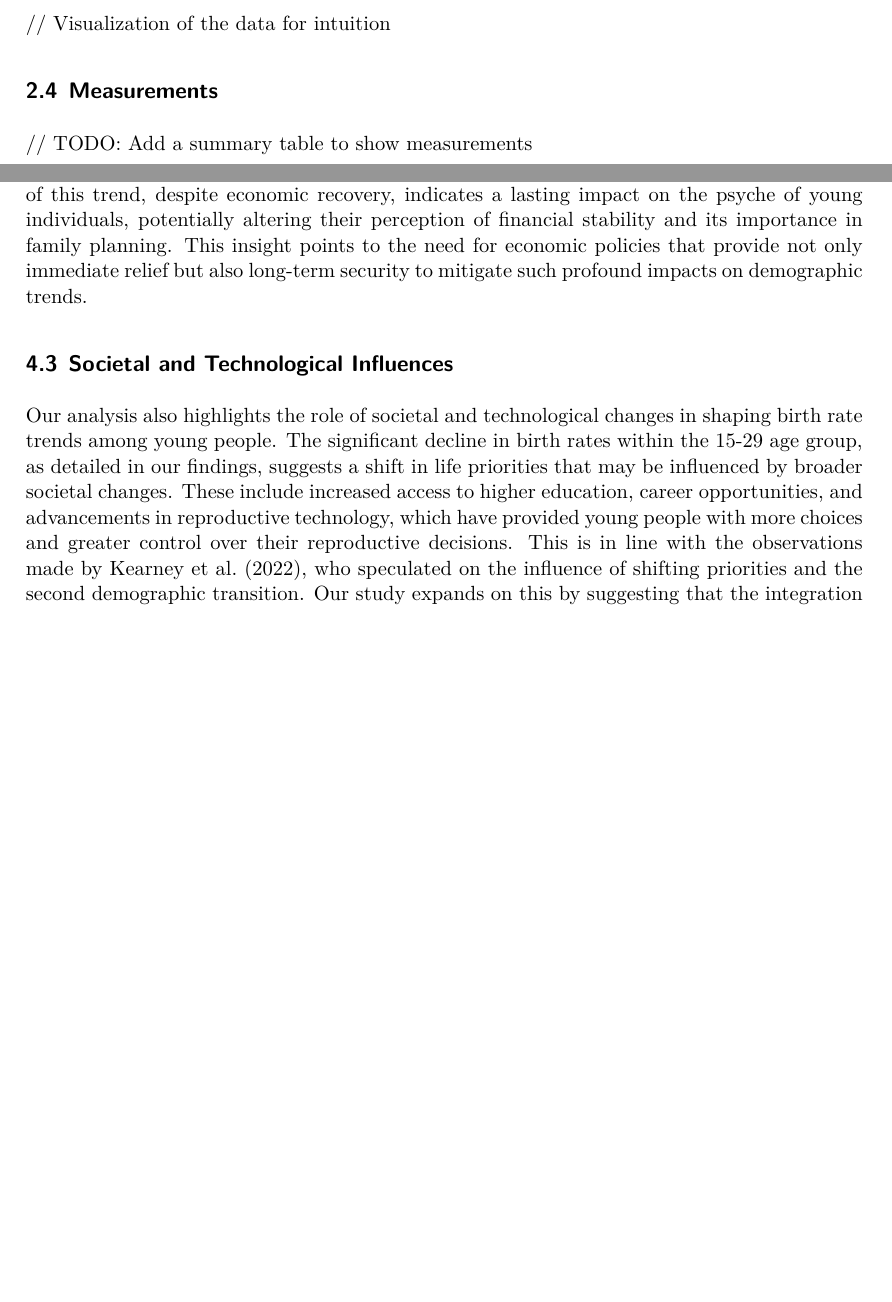
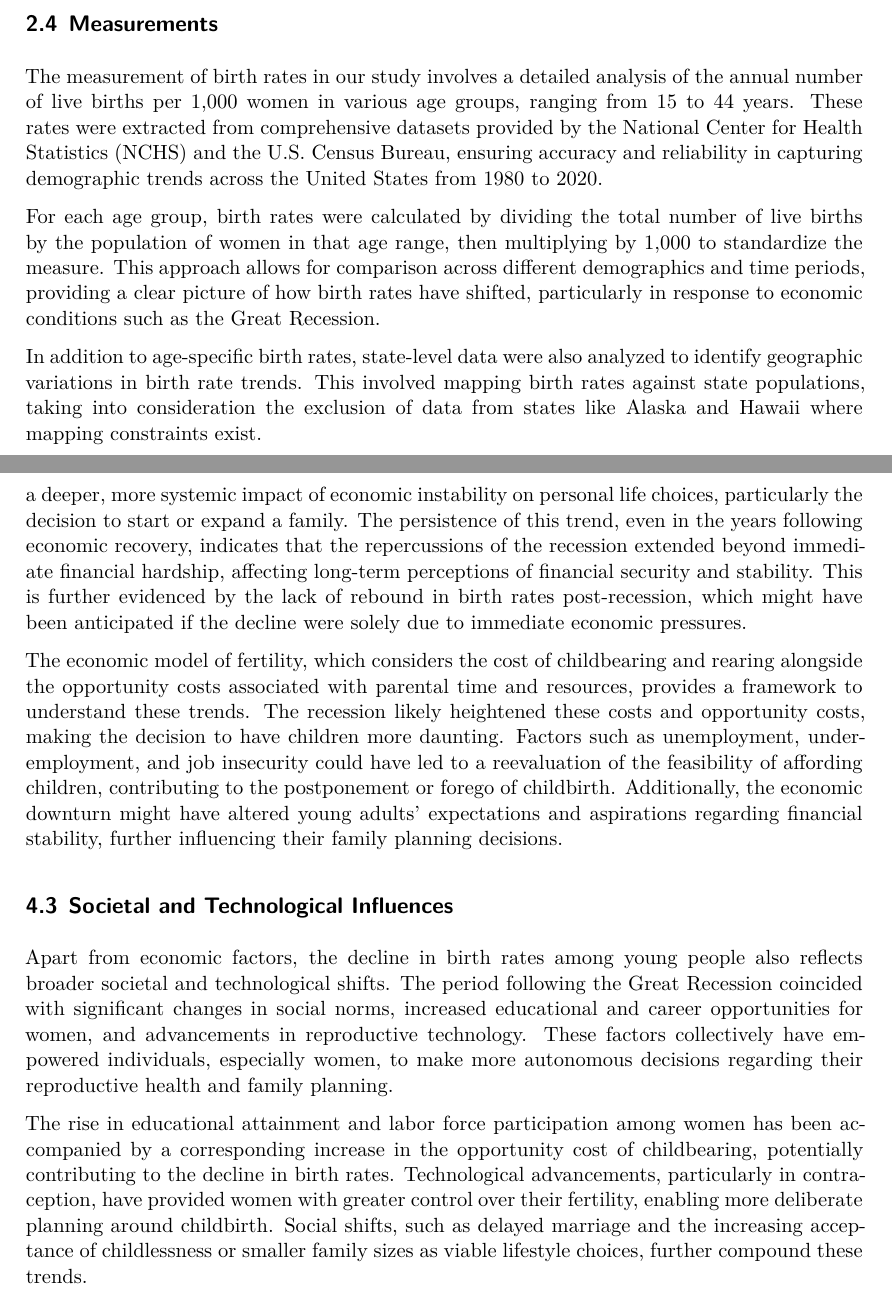
Before and after one commit to leoyliu/Analyzing-the-Great-Recession-Impact-on-Young-Americans-Birth-Rates, a Quarto document (outputs/paper/paper.qmd): two parts of pages 4 and 8 of 10 before the commit and two parts of pages 5 and 9 of 11 after it, joined at a grey line, cut at the place of the change, the shorter picture padded with empty space. The pictures show the output file outputs/paper/paper.pdf that the author committed with the source.

Commit message:
Add Measurement and estimand

```diff
--- a/outputs/paper/paper.qmd
+++ b/outputs/paper/paper.qmd
@@ -85,14 +85,13 @@ rawdata |>
 
 @tbl-display-raw-data uses R[@kable] presents the birth rates for various age groups and racial categories in the United States from the year 1980 to 1989. Moreover, the birth rates are typically expressed per every 1,000 women in the population.To further understand this table, Year represent the years from the selected year range. The next six columns are different age groups for women, which are 15 to 19 years, 20 to 24 years, 25 to 29 years, 30 to 34 years, 35 to 39 years, and 40 to 44 years. Moreover, the last three columns are ethnic groups that describes the birth rates among the white, black, and Hispanic populations. However, some data for these groups are not available except 1989.
 
-
-// Visualization of the data for intuition
-
-
 ## Measurements
 
-// TODO: Add a summary table to show measurements
+The measurement of birth rates in our study involves a detailed analysis of the annual number of live births per 1,000 women in various age groups, ranging from 15 to 44 years. These rates were extracted from comprehensive datasets provided by the National Center for Health Statistics (NCHS) and the U.S. Census Bureau, ensuring accuracy and reliability in capturing demographic trends across the United States from 1980 to 2020.
 
+For each age group, birth rates were calculated by dividing the total number of live births by the population of women in that age range, then multiplying by 1,000 to standardize the measure. This approach allows for comparison across different demographics and time periods, providing a clear picture of how birth rates have shifted, particularly in response to economic conditions such as the Great Recession.
+
+In addition to age-specific birth rates, state-level data were also analyzed to identify geographic variations in birth rate trends. This involved mapping birth rates against state populations, taking into consideration the exclusion of data from states like Alaska and Hawaii where mapping constraints exist.
 
 \newpage
 
@@ -179,8 +178,13 @@ In our replication of Kearney et al. (2022), we reaffirmed the central finding t
 
 ## Economic Impact Insights
 
-The data presented in our study underscores the profound influence of economic factors on birth rates among young Americans, particularly in the wake of the Great Recession. The decline in birth rates aligns temporally with the economic downturn, suggesting a direct correlation between financial uncertainty and decisions regarding family planning. This is consistent with Kearney et al. (2022), who also observed a notable decrease in birth rates post-2007. Our findings further delve into the nuances of this relationship, illustrating how economic stressors extend beyond immediate financial strain to influence long-term life choices. The persistence of this trend, despite economic recovery, indicates a lasting impact on the psyche of young individuals, potentially altering their perception of financial stability and its importance in family planning. This insight points to the need for economic policies that provide not only immediate relief but also long-term security to mitigate such profound impacts on demographic trends.
+The significant decline in birth rates among young Americans during and after the Great Recession underscores the profound influence of economic stress on reproductive decisions. This downturn in birth rates is not merely coincidental with the timing of the recession but suggests a deeper, more systemic impact of economic instability on personal life choices, particularly the decision to start or expand a family. The persistence of this trend, even in the years following economic recovery, indicates that the repercussions of the recession extended beyond immediate financial hardship, affecting long-term perceptions of financial security and stability. This is further evidenced by the lack of rebound in birth rates post-recession, which might have been anticipated if the decline were solely due to immediate economic pressures.
+
+The economic model of fertility, which considers the cost of childbearing and rearing alongside the opportunity costs associated with parental time and resources, provides a framework to understand these trends. The recession likely heightened these costs and opportunity costs, making the decision to have children more daunting. Factors such as unemployment, underemployment, and job insecurity could have led to a reevaluation of the feasibility of affording children, contributing to the postponement or forego of childbirth. Additionally, the economic downturn might have altered young adults' expectations and aspirations regarding financial stability, further influencing their family planning decisions.
+
 
 ## Societal and Technological Influences
 
-Our analysis also highlights the role of societal and technological changes in shaping birth rate trends among young people. The significant decline in birth rates within the 15-29 age group, as detailed in our findings, suggests a shift in life priorities that may be influenced by broader societal changes. These include increased access to higher education, career opportunities, and advancements in reproductive technology, which have provided young people with more choices and greater control over their reproductive decisions. This is in line with the observations made by Kearney et al. (2022), who speculated on the influence of shifting priorities and the second demographic transition. Our study expands on this by suggesting that the integration of technology and societal evolution has created a new landscape for family planning, where traditional timelines and expectations may no longer hold the same weight. This evolution points to the necessity of incorporating societal and technological considerations into policy-making to address the changing dynamics of family planning in the modern era.
+Apart from economic factors, the decline in birth rates among young people also reflects broader societal and technological shifts. The period following the Great Recession coincided with significant changes in social norms, increased educational and career opportunities for women, and advancements in reproductive technology. These factors collectively have empowered individuals, especially women, to make more autonomous decisions regarding their reproductive health and family planning.
+
+The rise in educational attainment and labor force participation among women has been accompanied by a corresponding increase in the opportunity cost of childbearing, potentially contributing to the decline in birth rates. Technological advancements, particularly in contraception, have provided women with greater control over their fertility, enabling more deliberate planning around childbirth. Social shifts, such as delayed marriage and the increasing acceptance of childlessness or smaller family sizes as viable lifestyle choices, further compound these trends.
```
Also changed, not shown: outputs/paper/paper.html (deleted), outputs/paper/paper.pdf, outputs/paper/paper.qmd (8 more changed lines).
